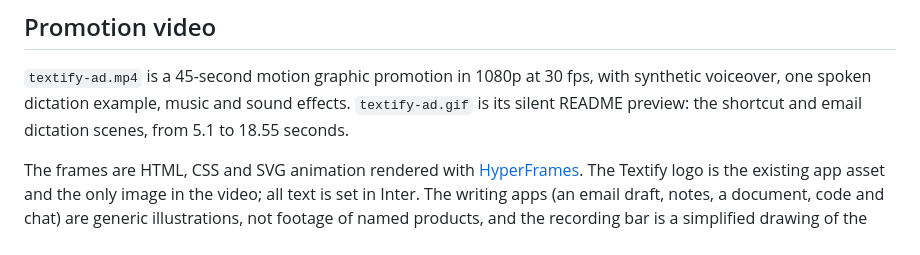
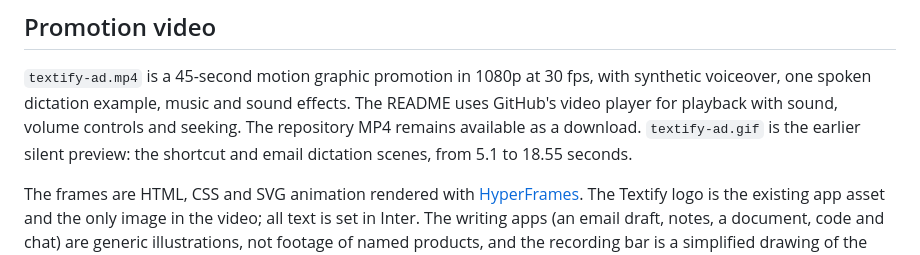
Before and after one commit to Player0109/Textify, a Markdown page: docs/media/README.md, the part around the change. Rendered like a GitHub page.

Commit message:
Document playable README promotion

```diff
--- a/docs/media/README.md
+++ b/docs/media/README.md
@@ -4,7 +4,9 @@
 
 `textify-ad.mp4` is a 45-second motion graphic promotion in 1080p at 30 fps,
 with synthetic voiceover, one spoken dictation example, music and sound effects.
-`textify-ad.gif` is its silent README preview: the shortcut and email dictation
+The README uses GitHub's video player for playback with sound, volume controls
+and seeking. The repository MP4 remains available as a download.
+`textify-ad.gif` is the earlier silent preview: the shortcut and email dictation
 scenes, from 5.1 to 18.55 seconds.
 
 The frames are HTML, CSS and SVG animation rendered with
```
Also changed, not shown: docs/implementation/coordination.md (+7 -0 lines).
